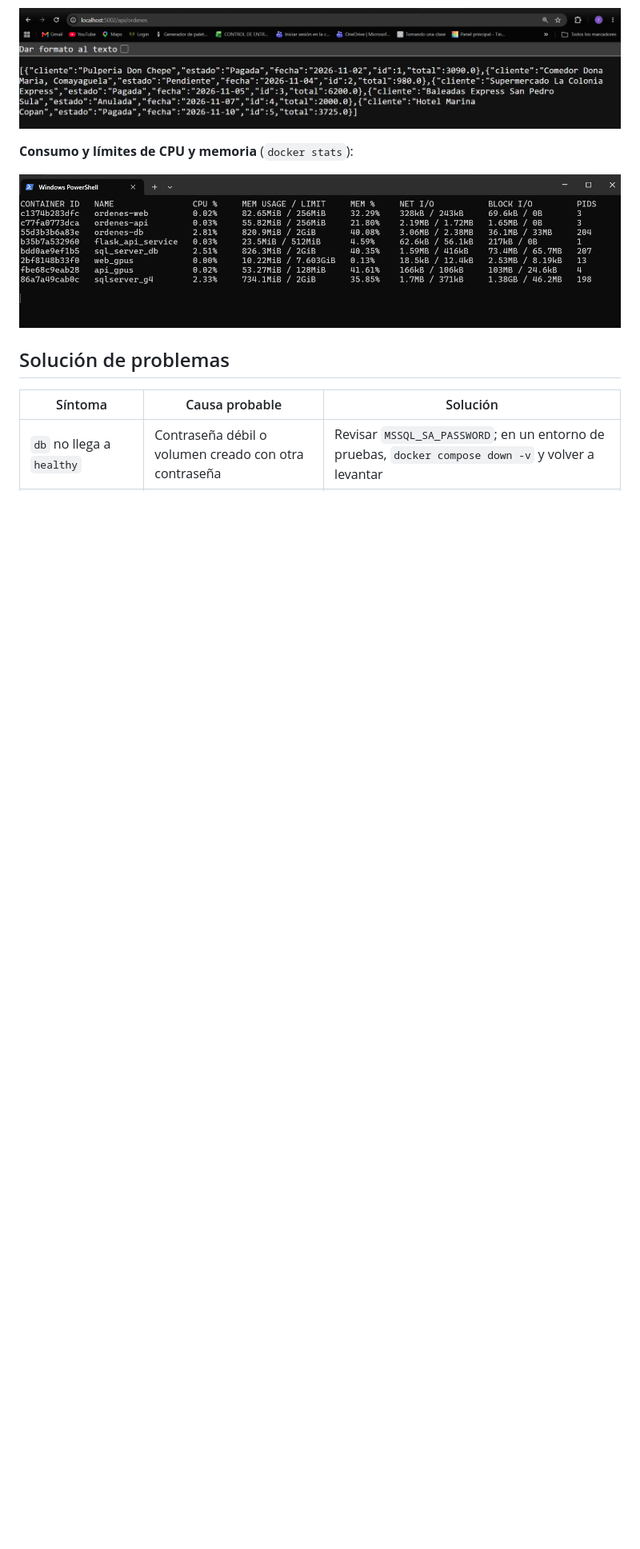
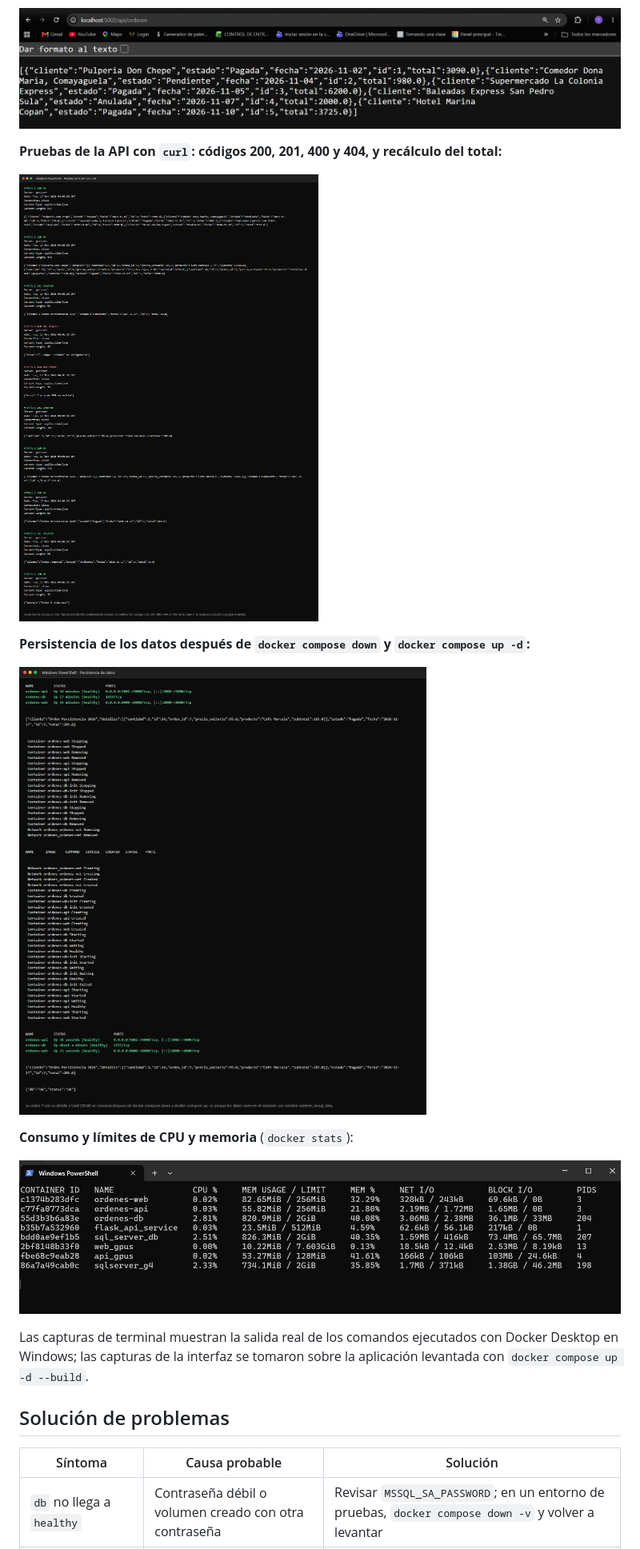
Before and after one commit to imnotisazen/Examen-Arquitectura, a Markdown page: README.md, the part around one of its changes. Shown at 80% size. Rendered like a GitHub page; pictures changed too: evidencias/persistencia.png (added), evidencias/pruebas-curl.png (added); blank space fills up the shorter version.

Commit message:
Agrega evidencias de edicion, eliminacion, pruebas curl y persistencia; reintentos en db-init

```diff
--- a/README.md
+++ b/README.md
@@ -297,9 +314,19 @@ docker compose push api web
 
 ![Pruebas de la API](evidencias/pruebas-api.png)
+
+**Pruebas de la API con `curl`: códigos 200, 201, 400 y 404, y recálculo del total:**
+
+![Pruebas con curl](evidencias/pruebas-curl.png)
+
+**Persistencia de los datos después de `docker compose down` y `docker compose up -d`:**
+
+![Persistencia de datos](evidencias/persistencia.png)
 
 **Consumo y límites de CPU y memoria** (`docker stats`):
 
 ![docker stats](evidencias/docker-stats.png)
+
+Las capturas de terminal muestran la salida real de los comandos ejecutados con Docker Desktop en Windows; las capturas de la interfaz se tomaron sobre la aplicación levantada con `docker compose up -d --build`.
 
 ## Solución de problemas
 
```
Also changed, not shown: other parts of README.md (+20 -3 lines), evidencias/editar-orden.png (added), evidencias/eliminar-orden.png (added), evidencias/orden-actualizada.png (added), 1 other file.
